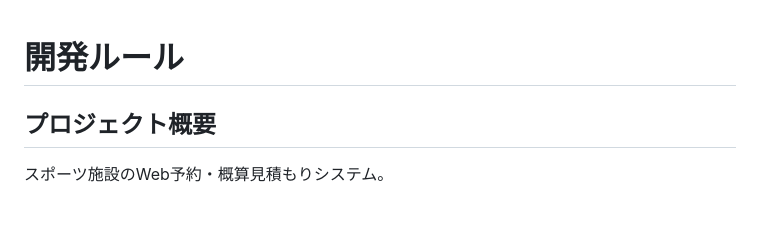
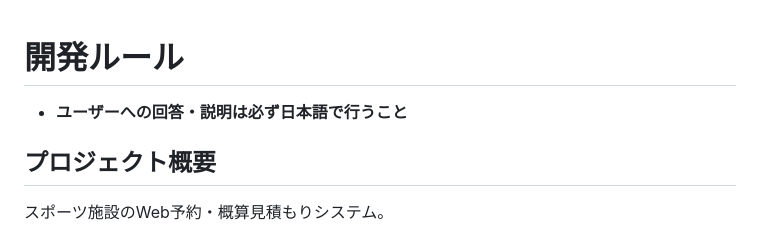
Before and after one commit to kou23-code/facility-dx-tools, a Markdown page: .claude/CLAUDE.md, the part around the change. GitHub-like rendering; blank space fills up the shorter version.

Commit message:
CLAUDE.mdに、ユーザーへの回答・説明は必ず日本語で行うルールを追記した
Co-Authored-By: Claude Opus 5.5 <noreply@anthropic.com>

```diff
--- a/.claude/CLAUDE.md
+++ b/.claude/CLAUDE.md
@@ -1,4 +1,6 @@
 # 開発ルール
+
+- **ユーザーへの回答・説明は必ず日本語で行うこと**
 
 ## プロジェクト概要
 
```
